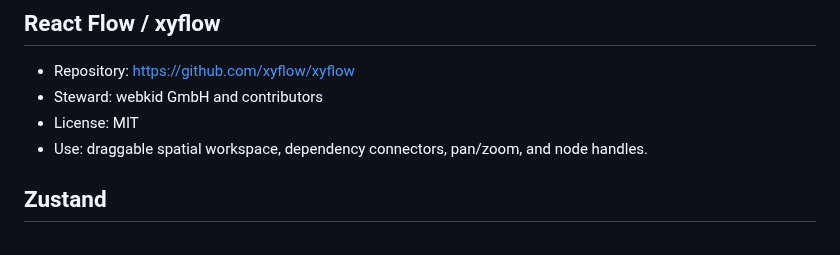
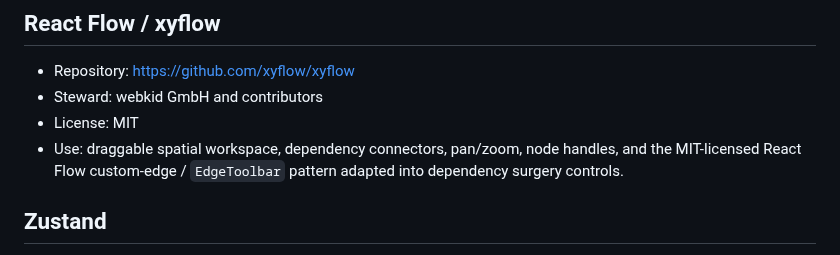
Before and after one commit to oosuhada/decision-module-runtime, a Markdown page: CREDITS.md, the part around the change. GitHub-like rendering.

```diff
--- a/CREDITS.md
+++ b/CREDITS.md
@@ -6,7 +6,7 @@ Generative Decision Workspace uses open-source libraries as infrastructure; its
 - Repository: https://github.com/xyflow/xyflow
 - Steward: webkid GmbH and contributors
 - License: MIT
-- Use: draggable spatial workspace, dependency connectors, pan/zoom, and node handles.
+- Use: draggable spatial workspace, dependency connectors, pan/zoom, node handles, and the MIT-licensed React Flow custom-edge / `EdgeToolbar` pattern adapted into dependency surgery controls.
 
 ## Zustand
 - Repository: https://github.com/pmndrs/zustand
```
Also changed, not shown: README.md (+13 -9 lines), docs/reference-adoption.md (+1 -1 lines), docs/portfolio/01-reference-workspace.png (added), docs/portfolio/02-graph-surgery.png (added), docs/portfolio/03-cycle-rejection.png (added), 4 other files.
